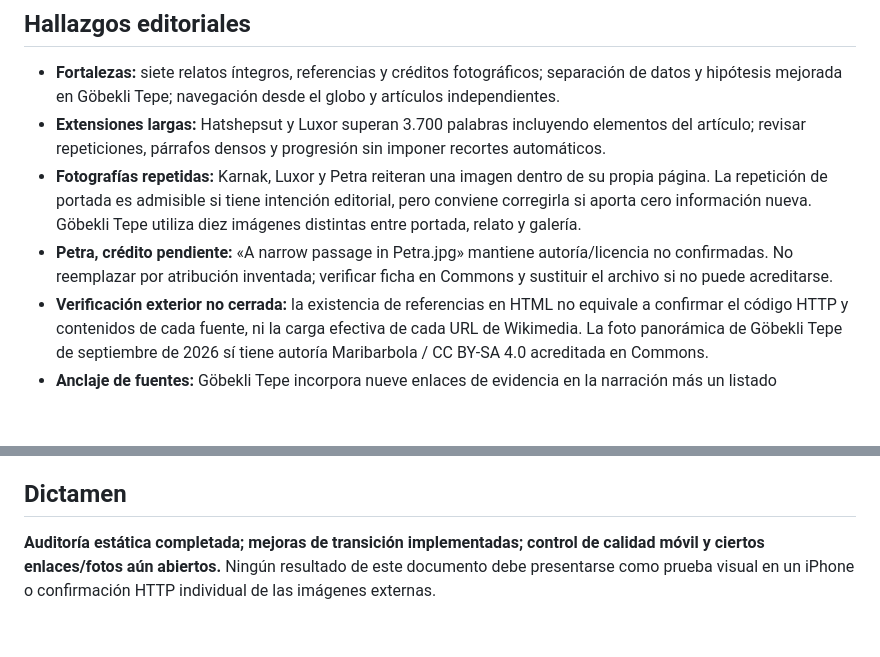
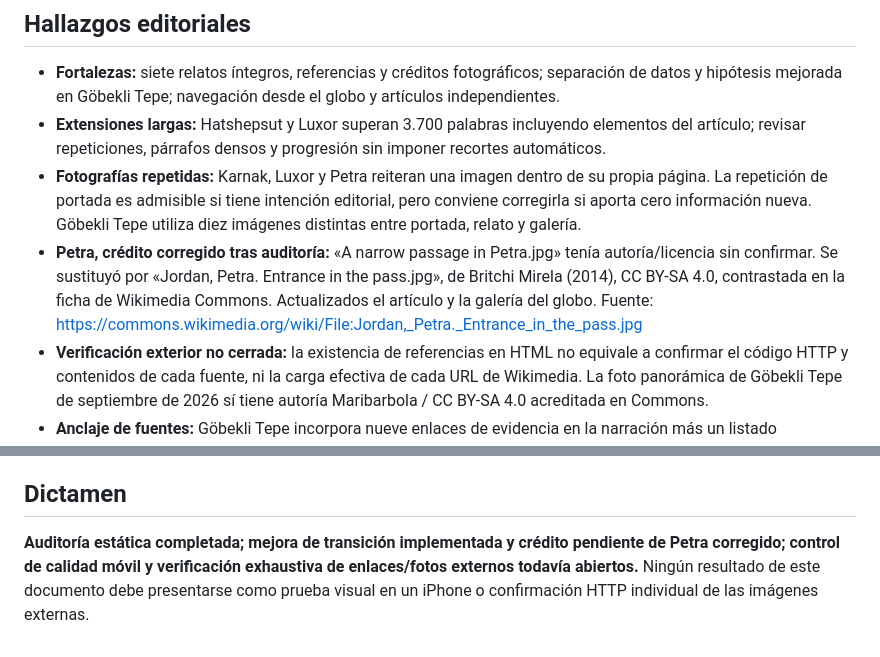
Before and after one commit to maurorojas19-collab/atlas-enigmas, a Markdown page: AUDITORIA-2026-10-30.md, 2 parts joined by grey strips. Rendered like a GitHub page; blank space fills up the shorter version.

Commit message:
TELLUS: cerrar incidencia fotográfica de Petra en el informe de auditoría

```diff
--- a/AUDITORIA-2026-10-30.md
+++ b/AUDITORIA-2026-10-30.md
@@ -21,7 +21,7 @@
 - **Fortalezas:** siete relatos íntegros, referencias y créditos fotográficos; separación de datos y hipótesis mejorada en Göbekli Tepe; navegación desde el globo y artículos independientes.
 - **Extensiones largas:** Hatshepsut y Luxor superan 3.700 palabras incluyendo elementos del artículo; revisar repeticiones, párrafos densos y progresión sin imponer recortes automáticos.
 - **Fotografías repetidas:** Karnak, Luxor y Petra reiteran una imagen dentro de su propia página. La repetición de portada es admisible si tiene intención editorial, pero conviene corregirla si aporta cero información nueva. Göbekli Tepe utiliza diez imágenes distintas entre portada, relato y galería.
-- **Petra, crédito pendiente:** «A narrow passage in Petra.jpg» mantiene autoría/licencia no confirmadas. No reemplazar por atribución inventada; verificar ficha en Commons y sustituir el archivo si no puede acreditarse.
+- **Petra, crédito corregido tras auditoría:** «A narrow passage in Petra.jpg» tenía autoría/licencia sin confirmar. Se sustituyó por «Jordan, Petra. Entrance in the pass.jpg», de Britchi Mirela (2014), CC BY-SA 4.0, contrastada en la ficha de Wikimedia Commons. Actualizados el artículo y la galería del globo. Fuente: https://commons.wikimedia.org/wiki/File:Jordan,_Petra._Entrance_in_the_pass.jpg
 - **Verificación exterior no cerrada:** la existencia de referencias en HTML no equivale a confirmar el código HTTP y contenidos de cada fuente, ni la carga efectiva de cada URL de Wikimedia. La foto panorámica de Göbekli Tepe de septiembre de 2026 sí tiene autoría Maribarbola / CC BY-SA 4.0 acreditada en Commons.
 - **Anclaje de fuentes:** Göbekli Tepe incorpora nueve enlaces de evidencia en la narración más un listado bibliográfico. Ampliar este patrón al resto de los reportajes donde haya afirmaciones técnicas o debatidas.
 - **Próximo estándar:** galería al final, imágenes documentales en contexto, crédito individual, fuentes al cierre, fotografía personal rotulada y separada del relato público.
@@ -52,4 +52,4 @@ Se detectó falta de sincronía en las duraciones: opacidad ~1.150 ms, transform
 **Propuesta editorial: Andes centrales, Perú. Expedición 08: Caral-Supe.** Caral ya posee marcador; su ficha de introducción se reescribió con datos confirmados, sin marcarla como crónica completa. Investigación iniciada en `investigacion/caral-expedicion-08.md` (si el expediente está presente). No publicar un octavo reportaje hasta cerrar investigación, 1.500–2.200 palabras orientativas, mapa, fotos autorizadas y prueba final.
 
 ## Dictamen
-**Auditoría estática completada; mejoras de transición implementadas; control de calidad móvil y ciertos enlaces/fotos aún abiertos.** Ningún resultado de este documento debe presentarse como prueba visual en un iPhone o confirmación HTTP individual de las imágenes externas.
+**Auditoría estática completada; mejora de transición implementada y crédito pendiente de Petra corregido; control de calidad móvil y verificación exhaustiva de enlaces/fotos externos todavía abiertos.** Ningún resultado de este documento debe presentarse como prueba visual en un iPhone o confirmación HTTP individual de las imágenes externas.
```
